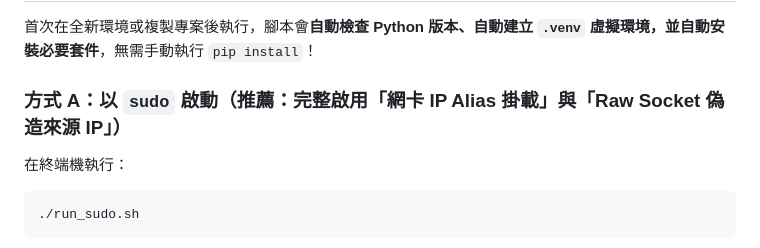
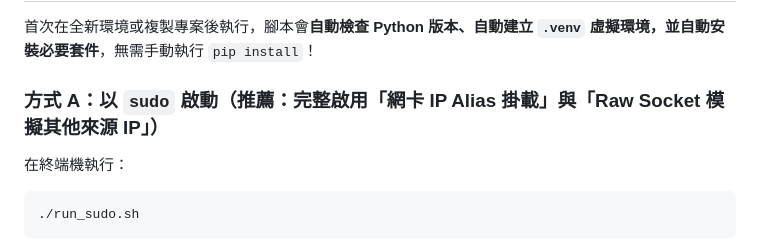
Before and after one commit to japen0617/log-simulation-sending, a Markdown page: README.md, the part around the change. Drawn GitHub-style.

Commit message:
Update README for clarity on Raw Socket usage

```diff
--- a/README.md
+++ b/README.md
@@ -35,7 +35,7 @@
 
 首次在全新環境或複製專案後執行，腳本會**自動檢查 Python 版本、自動建立 `.venv` 虛擬環境，並自動安裝必要套件**，無需手動執行 `pip install`！
 
-### 方式 A：以 `sudo` 啟動（推薦：完整啟用「網卡 IP Alias 掛載」與「Raw Socket 偽造來源 IP」）
+### 方式 A：以 `sudo` 啟動（推薦：完整啟用「網卡 IP Alias 掛載」與「Raw Socket 模擬其他來源 IP」）
 
 在終端機執行：
 
```
